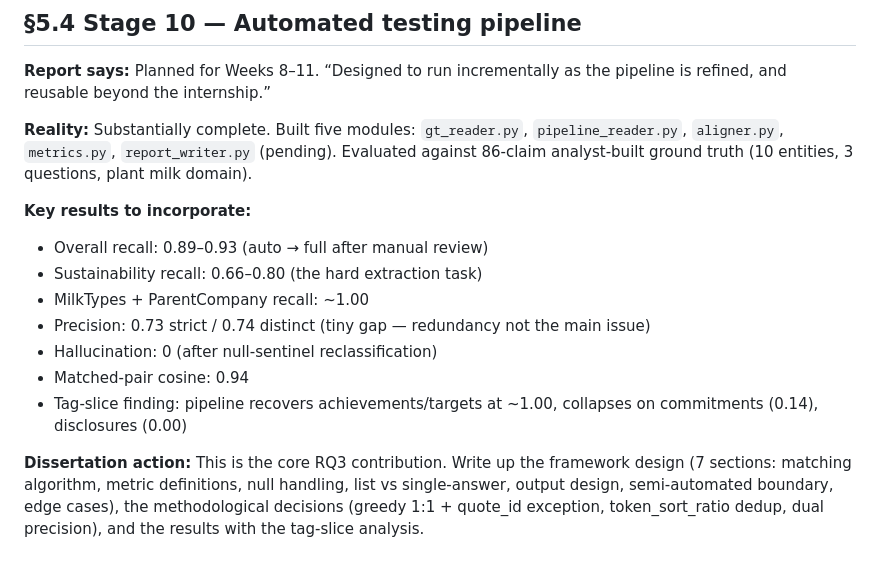
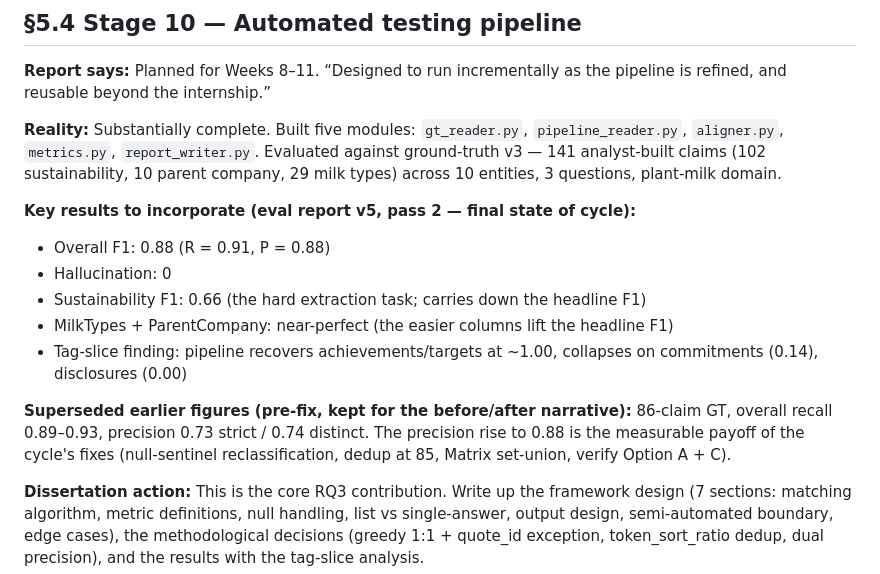
Before and after one commit to gstam26/ScrapeGraphAI_API, a Markdown page: brain/report-deltas.md, the part around the change. Drawn GitHub-style.

```diff
--- a/brain/report-deltas.md
+++ b/brain/report-deltas.md
@@ -38,17 +38,17 @@
 
 **Report says:** Planned for Weeks 8–11. “Designed to run incrementally as the pipeline is refined, and reusable beyond the internship.”
 
-**Reality:** Substantially complete. Built five modules: `gt_reader.py`, `pipeline_reader.py`, `aligner.py`, `metrics.py`, `report_writer.py` (pending). Evaluated against 86-claim analyst-built ground truth (10 entities, 3 questions, plant milk domain).
+**Reality:** Substantially complete. Built five modules: `gt_reader.py`, `pipeline_reader.py`, `aligner.py`, `metrics.py`, `report_writer.py`. Evaluated against ground-truth v3 — 141 analyst-built claims (102 sustainability, 10 parent company, 29 milk types) across 10 entities, 3 questions, plant-milk domain.
 
-**Key results to incorporate:**
+**Key results to incorporate (eval report v5, pass 2 — final state of cycle):**
 
-- Overall recall: 0.89–0.93 (auto → full after manual review)
-- Sustainability recall: 0.66–0.80 (the hard extraction task)
-- MilkTypes + ParentCompany recall: ~1.00
-- Precision: 0.73 strict / 0.74 distinct (tiny gap — redundancy not the main issue)
-- Hallucination: 0 (after null-sentinel reclassification)
-- Matched-pair cosine: 0.94
+- Overall F1: 0.88 (R = 0.91, P = 0.88)
+- Hallucination: 0
+- Sustainability F1: 0.66 (the hard extraction task; carries down the headline F1)
+- MilkTypes + ParentCompany: near-perfect (the easier columns lift the headline F1)
 - Tag-slice finding: pipeline recovers achievements/targets at ~1.00, collapses on commitments (0.14), disclosures (0.00)
+
+**Superseded earlier figures (pre-fix, kept for the before/after narrative):** 86-claim GT, overall recall 0.89–0.93, precision 0.73 strict / 0.74 distinct. The precision rise to 0.88 is the measurable payoff of the cycle's fixes (null-sentinel reclassification, dedup at 85, Matrix set-union, verify Option A + C).
 
 **Dissertation action:** This is the core RQ3 contribution. Write up the framework design (7 sections: matching algorithm, metric definitions, null handling, list vs single-answer, output design, semi-automated boundary, edge cases), the methodological decisions (greedy 1:1 + quote_id exception, token_sort_ratio dedup, dual precision), and the results with the tag-slice analysis.
 
```
Also changed, not shown: brain/decision-log.md (+22 -0 lines), brain/tool-register.md (+1 -1 lines).
